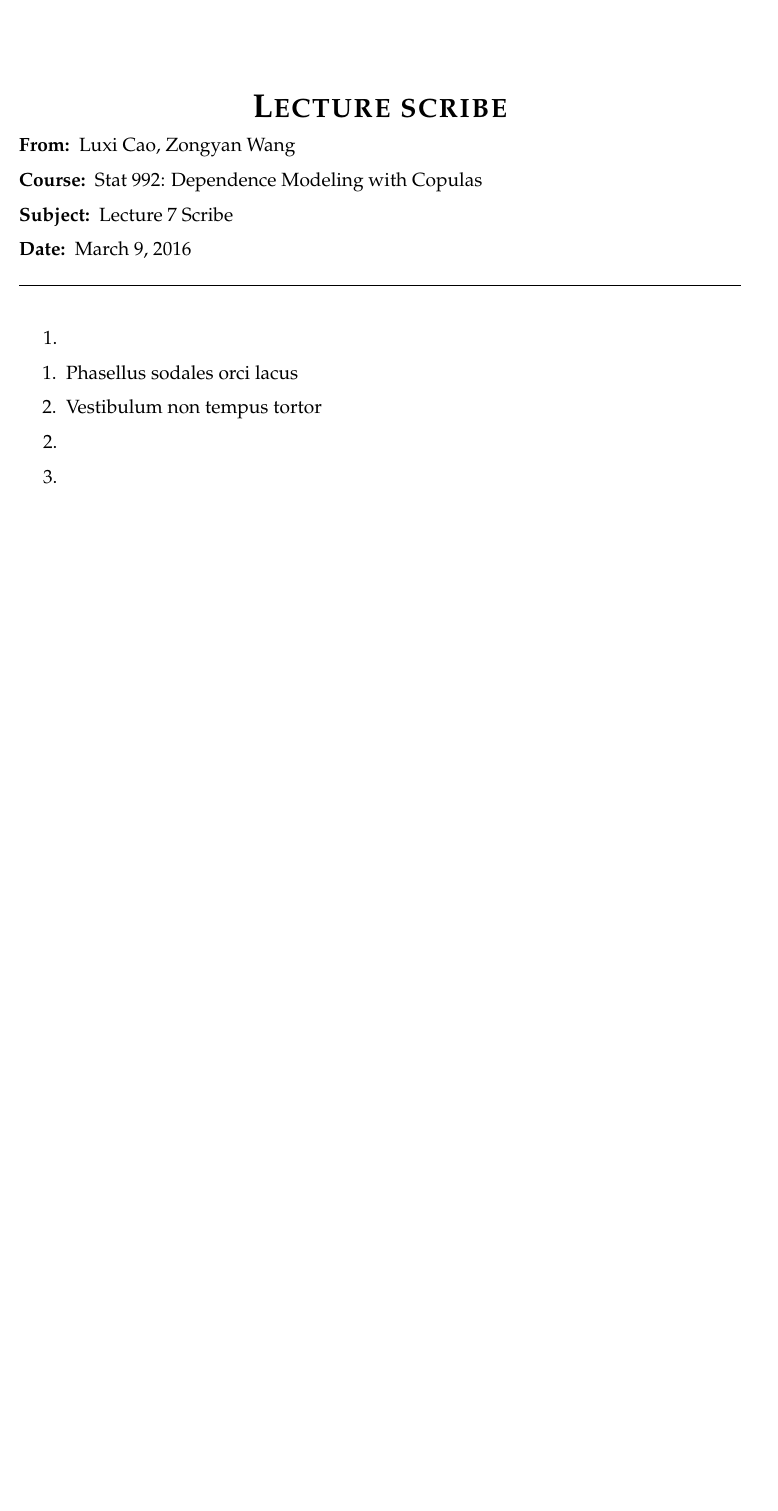
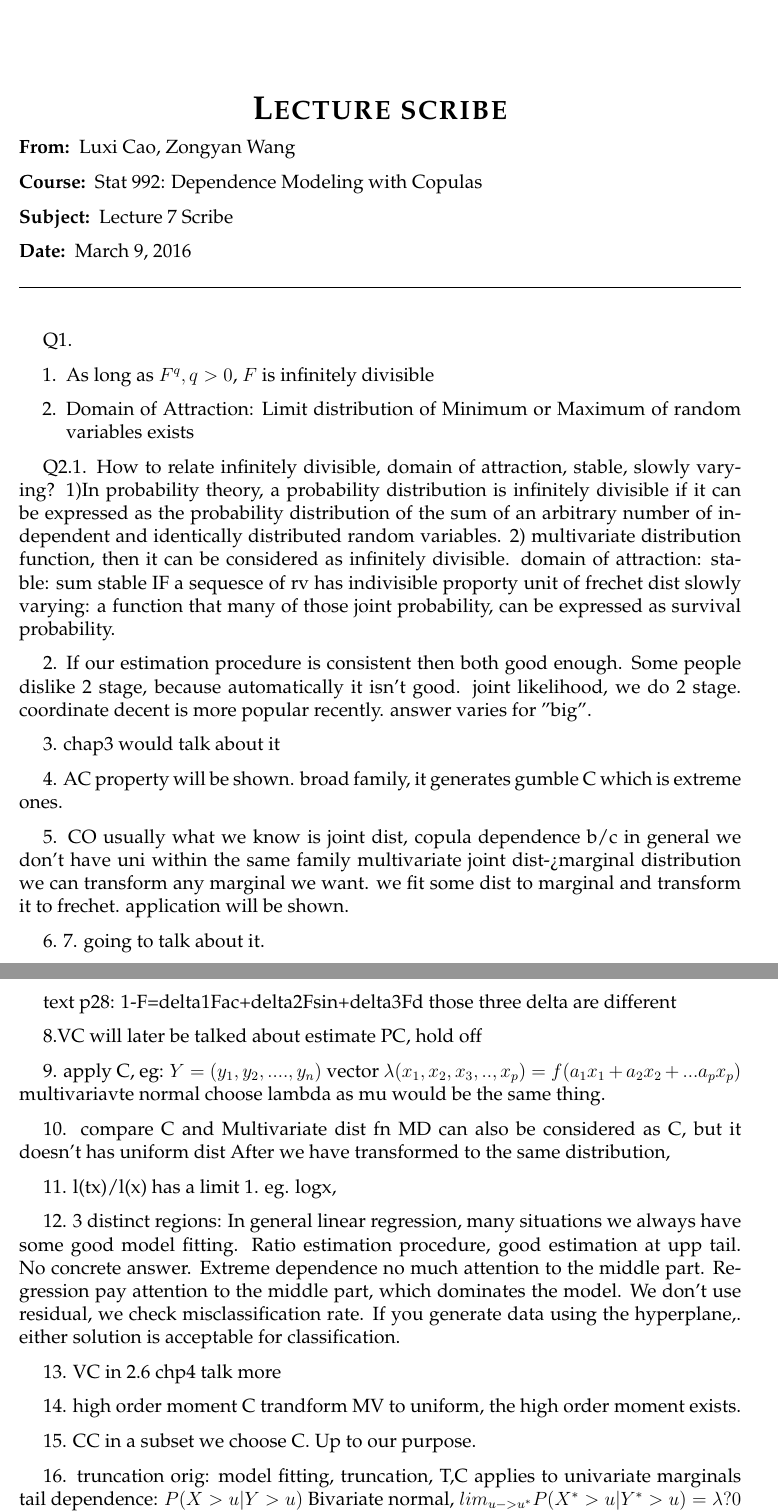
Before and after one commit to wangzongyan/Copulas, a LaTeX document (memo.tex): part of the page before the commit and two parts of pages 1 and 2 of 2 after it, the two joined at a grey line, cut so that both start at the same text, the shorter picture padded with empty space. Compiled offline with pdfLaTeX.

Commit message:
Update on Overleaf.

```diff
--- a/memo.tex
+++ b/memo.tex
@@ -30,13 +30,81 @@
 %%%%%%%%%%%%%%%%%%%%%%%%%%%%%%%%%%%%%%%%%%%%%%%%%%%%%%%%%%%%%%%%%%%%%%%%%%%%%%%%
 %	MEMO CONTENT --> Your content is written here
 %%%%%%%%%%%%%%%%%%%%%%%%%%%%%%%%%%%%%%%%%%%%%%%%%%%%%%%%%%%%%%%%%%%%%%%%%%%%%%%%
-1.
+Q1.
 
 \begin{enumerate}
-\item Phasellus sodales orci lacus
-\item Vestibulum non tempus tortor
+\item As long as $F^q, q>0$, $F$ is infinitely divisible
+\item Domain of Attraction: Limit distribution of Minimum or Maximum of random variables exists
 \end{enumerate}
 
+Q2.1. How to relate infinitely divisible, domain of attraction, stable, slowly varying?
+1)In probability theory, a probability distribution is infinitely divisible if it can be expressed as the probability distribution of the sum of an arbitrary number of independent and identically distributed random variables.
+2)
+multivariate distribution function,
+then it can be considered as infinitely divisible.
+domain of attraction:
+stable:
+sum stable
+IF a sequesce of rv has indivisible proporty
+unit of frechet dist
+slowly varying: a function that
+many of those joint probability, can be expressed as survival probability.
+
 2.
+If our estimation procedure is consistent then both good enough.
+Some people dislike 2 stage, because automatically it isn't good.
+joint likelihood, we do 2 stage.
+coordinate decent is more popular recently.
+answer varies for "big".
 
-3.
+3. chap3 would talk about it
+
+4. AC property will be shown. broad family, it generates gumble C which is extreme ones.
+
+5. CO usually what we know is joint dist,
+copula dependence b/c in general we don't have uni within the same family
+multivariate joint dist->marginal distribution
+we can transform any marginal we want.
+we fit some dist to marginal and transform it to frechet.
+application will be shown.
+
+6. 7. going to talk about it.
+
+text p28: 1-F=delta1Fac+delta2Fsin+delta3Fd those three delta are different
+
+8.VC will later be talked about
+estimate PC, hold off
+
+
+9. apply C, eg:
+$Y=(y_1,y_2,....,y_n)$    vector $\lambda(x_1,x_2,x_3,..,x_p)=f(a_1x_1+a_2x_2+...a_px_p)$
+multivariavte normal choose lambda as mu would be the same thing.
+
+10. compare C and Multivariate dist fn
+MD can also be considered as C, but it doesn't has uniform dist
+After we have transformed to the same distribution,
+
+11. l(tx)/l(x) has a limit 1. eg. logx,
+
+12. 3 distinct regions:
+In general linear regression, many situations we always have some good model fitting.
+Ratio estimation procedure, good estimation at upp tail.
+No concrete answer.
+Extreme dependence no much attention to the middle part.
+Regression pay attention to the middle part, which dominates the model.
+We don't use residual, we check misclassification rate.
+If you generate data using the hyperplane,. either solution is acceptable for classification.
+
+13. VC in 2.6 chp4 talk more
+
+14. high order moment
+C trandform MV to uniform, the high order moment exists.
+
+15. CC in a subset we choose C. Up to our purpose.
+
+16. truncation
+orig: model fitting, truncation,
+T,C applies to univariate marginals
+tail dependence: $P(X>u|Y>u)$
+Bivariate normal,  $lim_{u->u^*}P(X^*>u|Y^*>u)=\lambda?0$
+$X^*=min{X,u^*},Y^*=min{Y,u^*}$
```
Also changed, not shown: memo.tex (10 more changed lines).
